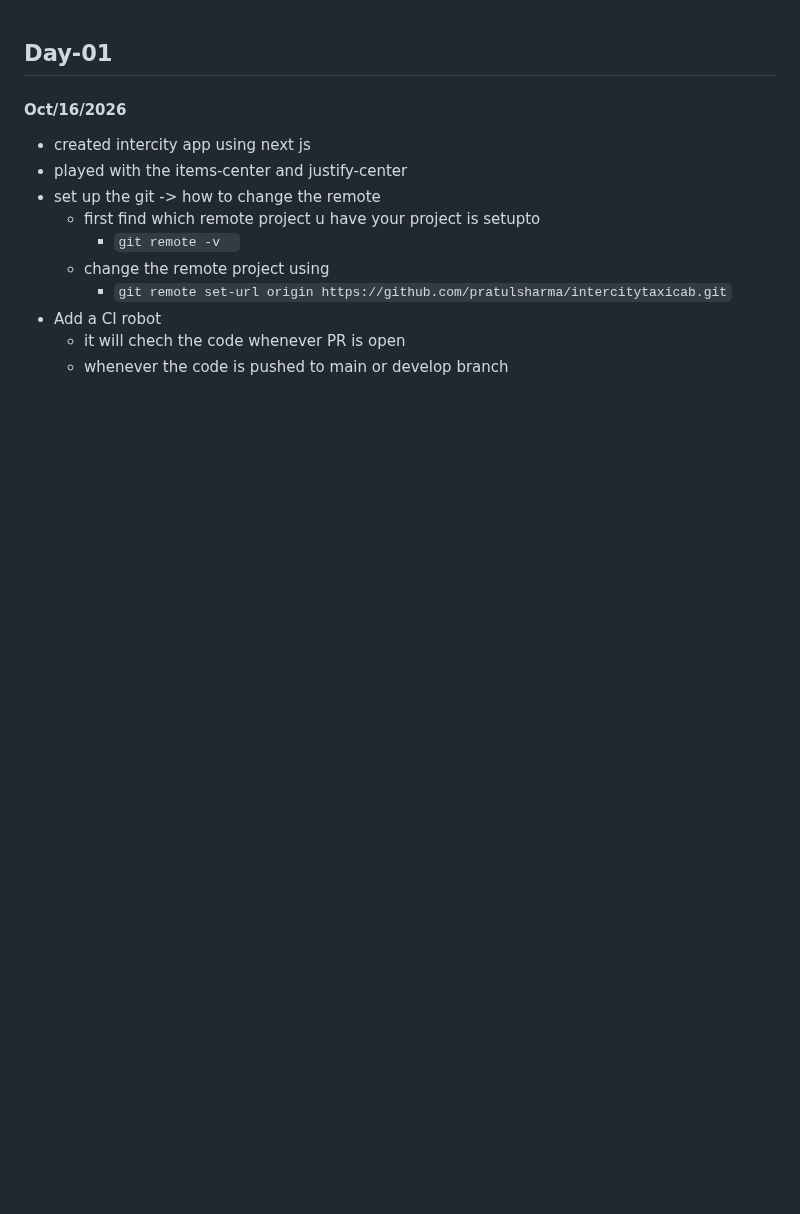
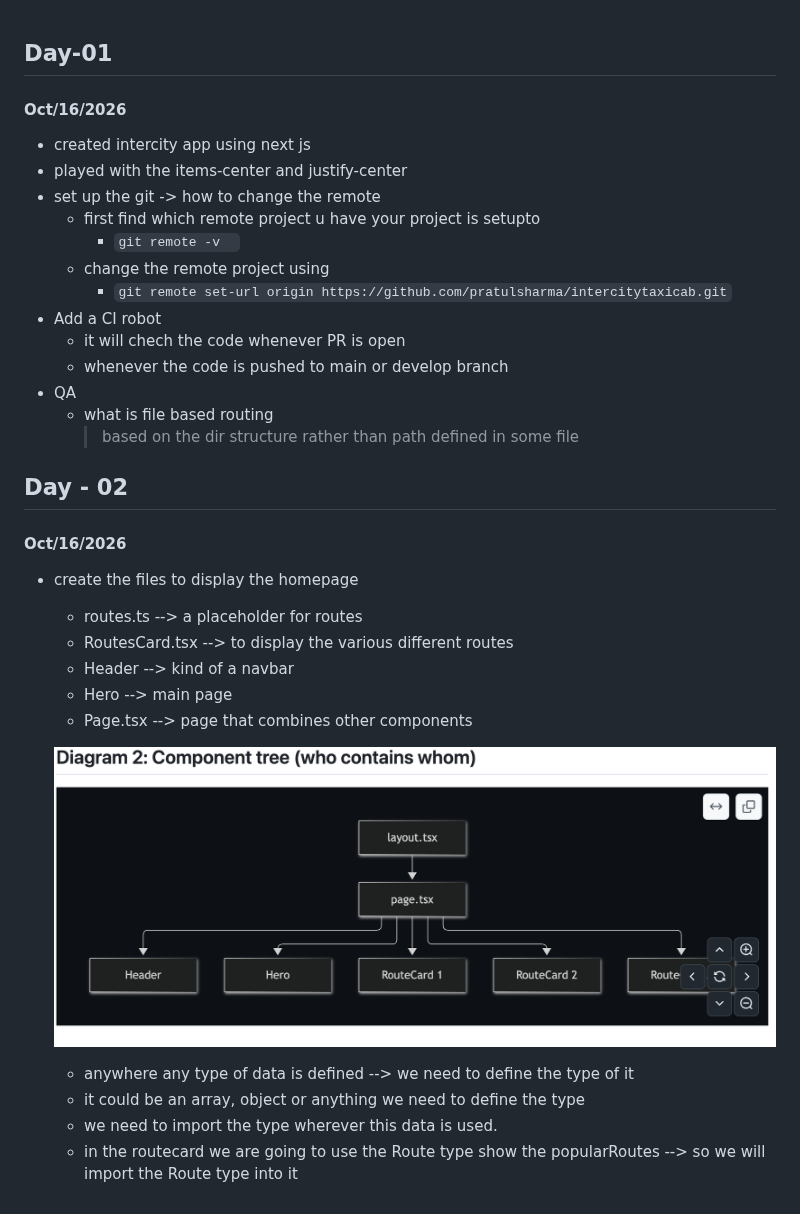
Before and after one commit to pratulsharma/intercitytaxicab, a Markdown page: LOGS/progresslog.md, the part around the change. Rendered like a GitHub page; pictures changed too: LOGS/image.png (added); blank space fills up the shorter version.

```diff
--- a/LOGS/progresslog.md
+++ b/LOGS/progresslog.md
@@ -11,3 +11,22 @@
 - Add a CI robot
     - it will chech the code whenever PR is open
     - whenever the code is pushed to main or develop branch
+- QA
+    - what is file based routing
+        > based on the dir structure rather than path defined in some file
+
+## Day - 02
+#### Oct/16/2026
+
+-  create the files to display the homepage
+    - routes.ts --> a placeholder for routes
+    - RoutesCard.tsx --> to display the various different routes
+    - Header --> kind of a navbar
+    - Hero --> main page
+    - Page.tsx --> page that combines other components
+
+    ![alt text](image.png)
+    - anywhere any type of data is defined --> we need to define the type of it
+    - it could be an array, object or anything we need to define the type
+    - we need to import the type wherever this data is used.
+    - in the routecard we are going to use the Route type show the popularRoutes --> so we will import the Route type into it
```
Also changed, not shown: 6 other files.
